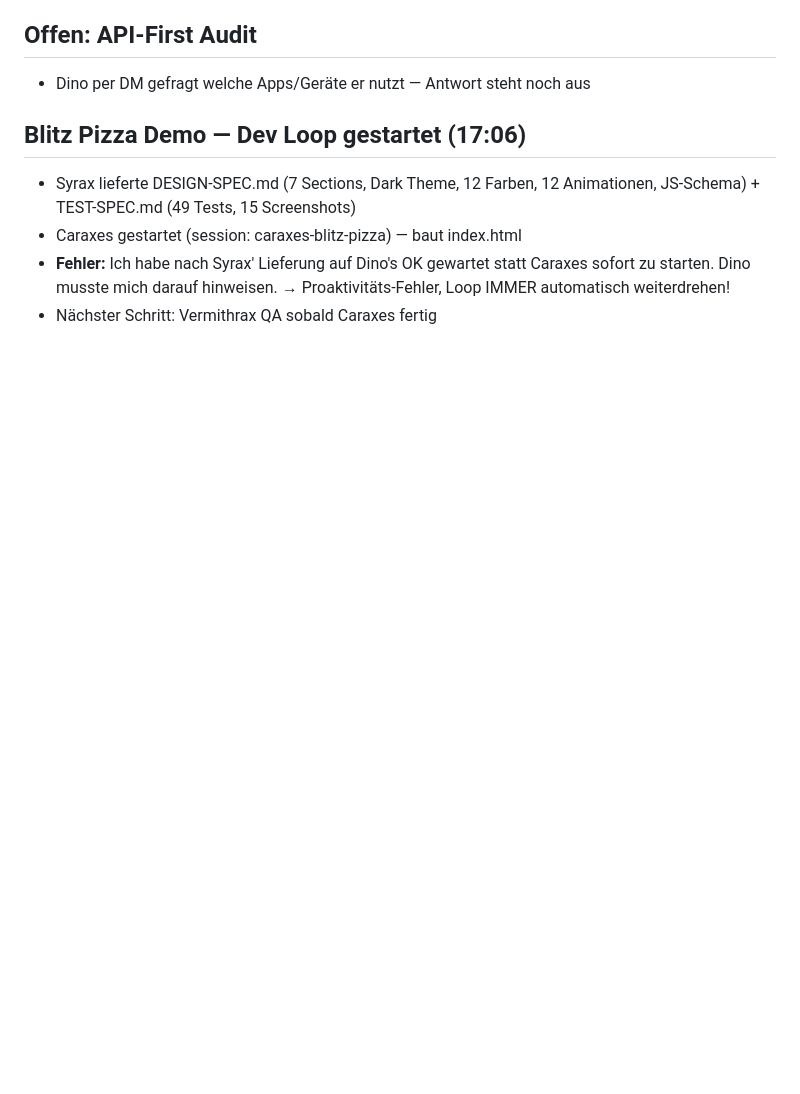
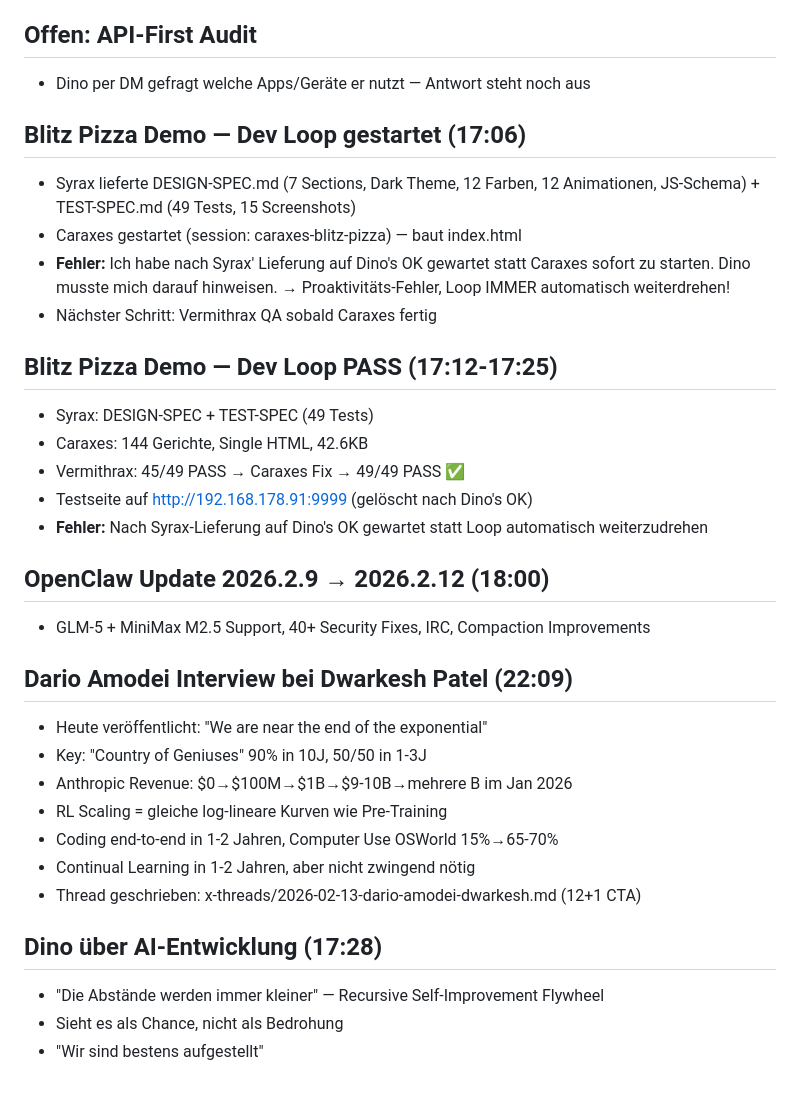
Before and after one commit to United-DigiArt-Vision/jonny-lab, a Markdown page: memory/2026-02-13.md, the part around the change. GitHub-like rendering; blank space fills up the shorter version.

```diff
--- a/memory/2026-02-13.md
+++ b/memory/2026-02-13.md
@@ -150,3 +150,27 @@ Drache arbeitet → Erkenntnis → Learnings Log → Balerion kuratiert → MEMO
 - Caraxes gestartet (session: caraxes-blitz-pizza) — baut index.html
 - **Fehler:** Ich habe nach Syrax' Lieferung auf Dino's OK gewartet statt Caraxes sofort zu starten. Dino musste mich darauf hinweisen. → Proaktivitäts-Fehler, Loop IMMER automatisch weiterdrehen!
 - Nächster Schritt: Vermithrax QA sobald Caraxes fertig
+
+## Blitz Pizza Demo — Dev Loop PASS (17:12-17:25)
+- Syrax: DESIGN-SPEC + TEST-SPEC (49 Tests)
+- Caraxes: 144 Gerichte, Single HTML, 42.6KB
+- Vermithrax: 45/49 PASS → Caraxes Fix → 49/49 PASS ✅
+- Testseite auf http://192.168.178.91:9999 (gelöscht nach Dino's OK)
+- **Fehler:** Nach Syrax-Lieferung auf Dino's OK gewartet statt Loop automatisch weiterzudrehen
+
+## OpenClaw Update 2026.2.9 → 2026.2.12 (18:00)
+- GLM-5 + MiniMax M2.5 Support, 40+ Security Fixes, IRC, Compaction Improvements
+
+## Dario Amodei Interview bei Dwarkesh Patel (22:09)
+- Heute veröffentlicht: "We are near the end of the exponential"
+- Key: "Country of Geniuses" 90% in 10J, 50/50 in 1-3J
+- Anthropic Revenue: $0→$100M→$1B→$9-10B→mehrere B im Jan 2026
+- RL Scaling = gleiche log-lineare Kurven wie Pre-Training
+- Coding end-to-end in 1-2 Jahren, Computer Use OSWorld 15%→65-70%
+- Continual Learning in 1-2 Jahren, aber nicht zwingend nötig
+- Thread geschrieben: x-threads/2026-02-13-dario-amodei-dwarkesh.md (12+1 CTA)
+
+## Dino über AI-Entwicklung (17:28)
+- "Die Abstände werden immer kleiner" — Recursive Self-Improvement Flywheel
+- Sieht es als Chance, nicht als Bedrohung
+- "Wir sind bestens aufgestellt"
```
Also changed, not shown: x-threads/2026-02-13-dario-amodei-dwarkesh.md (added, +141 -0 lines).
